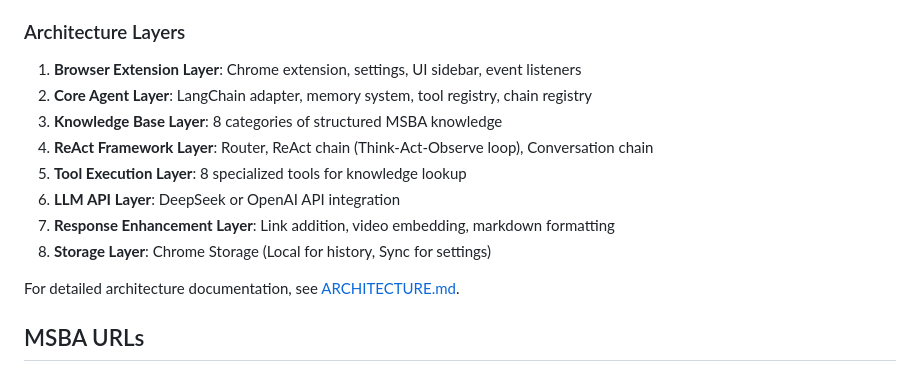
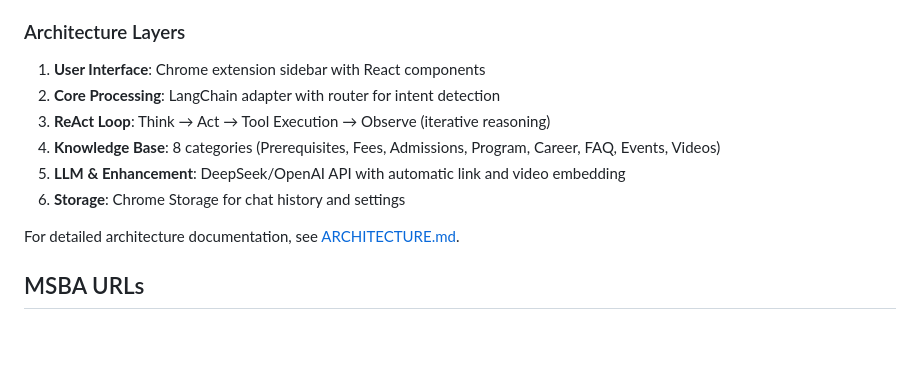
Before and after one commit to jl3443/MSBA-AI-Agent, a Markdown page: README.md, the part around the change printed below. Rendered like a GitHub page; blank space fills up the shorter version.

```diff
--- a/README.md
+++ b/README.md
@@ -151,14 +111,12 @@ graph TB
 
 ### Architecture Layers
 
-1. **Browser Extension Layer**: Chrome extension, settings, UI sidebar, event listeners
-2. **Core Agent Layer**: LangChain adapter, memory system, tool registry, chain registry
-3. **Knowledge Base Layer**: 8 categories of structured MSBA knowledge
-4. **ReAct Framework Layer**: Router, ReAct chain (Think-Act-Observe loop), Conversation chain
-5. **Tool Execution Layer**: 8 specialized tools for knowledge lookup
-6. **LLM API Layer**: DeepSeek or OpenAI API integration
-7. **Response Enhancement Layer**: Link addition, video embedding, markdown formatting
-8. **Storage Layer**: Chrome Storage (Local for history, Sync for settings)
+1. **User Interface**: Chrome extension sidebar with React components
+2. **Core Processing**: LangChain adapter with router for intent detection
+3. **ReAct Loop**: Think → Act → Tool Execution → Observe (iterative reasoning)
+4. **Knowledge Base**: 8 categories (Prerequisites, Fees, Admissions, Program, Career, FAQ, Events, Videos)
+5. **LLM & Enhancement**: DeepSeek/OpenAI API with automatic link and video embedding
+6. **Storage**: Chrome Storage for chat history and settings
 
 For detailed architecture documentation, see [ARCHITECTURE.md](./ARCHITECTURE.md).
 
```
Also changed, not shown: other parts of README.md (+33 -73 lines).
